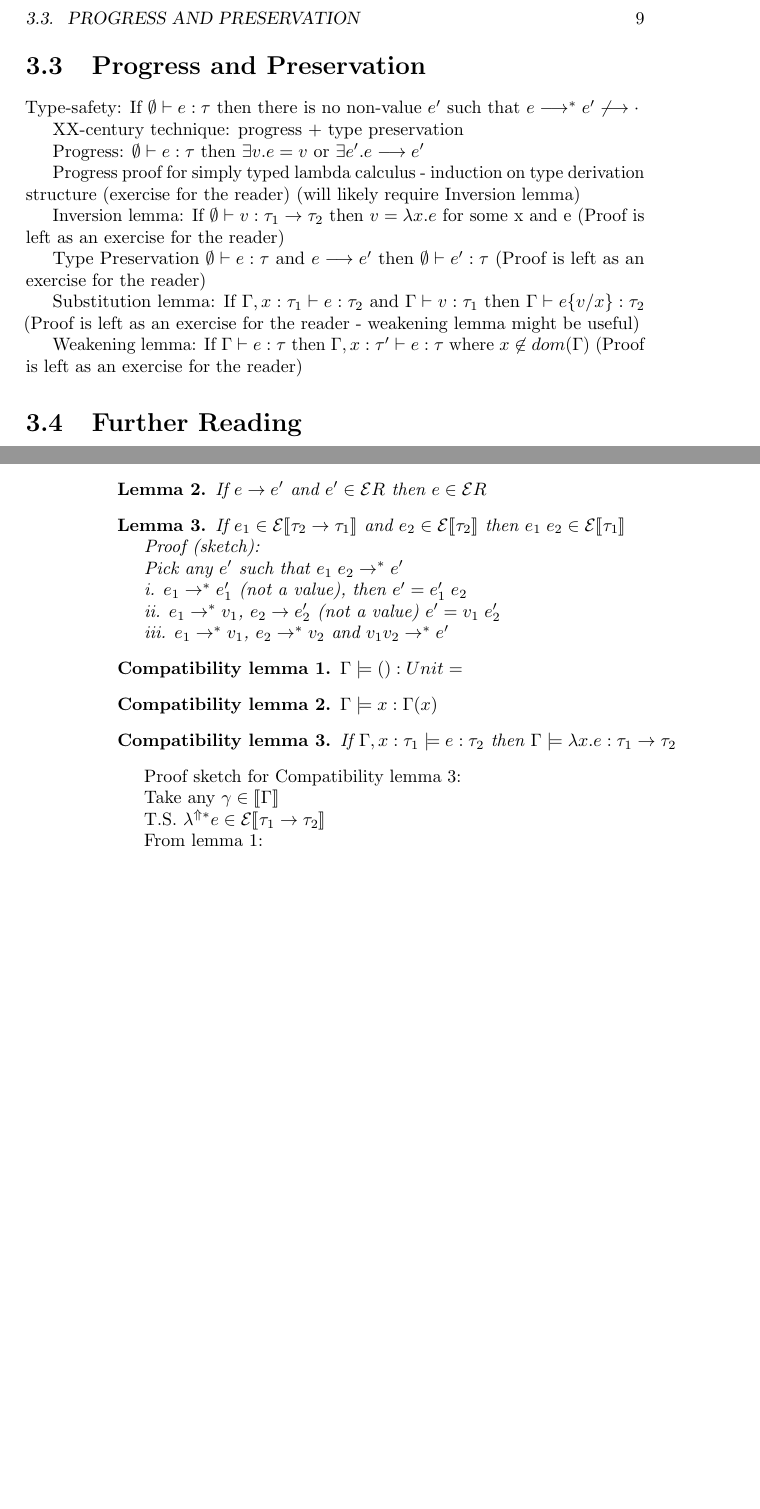
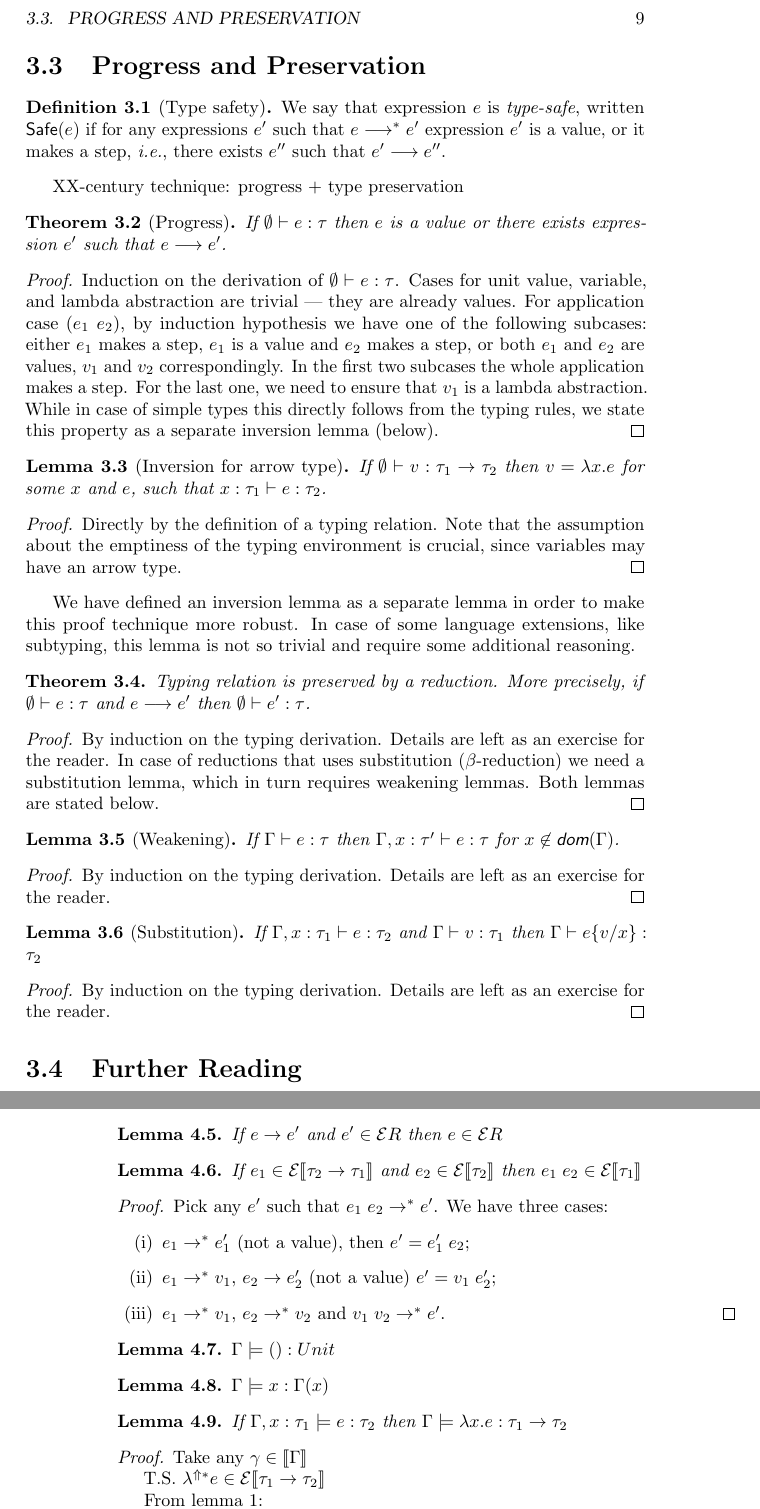
Before and after one commit to ppolesiuk/type-systems-notes, a LaTeX thesis (type-systems.tex, which reads chapter/logicalRelations.tex, chapter/simpleTypes.tex): two parts of pages 13 and 16 of 17, joined at a grey line, cut so that both start at the same text, the shorter picture padded with empty space. Compiled offline with pdfLaTeX.

Commit message:
Global amsmath theorems and definitions
Fixes #19

```diff
--- a/chapter/logicalRelations.tex
+++ b/chapter/logicalRelations.tex
@@ -65,8 +63,6 @@ $\Gamma \models e : \tau \Longleftrightarrow \forall \gamma \in \Denot{\Gamma}\l
   $\mathcal{E}R \subseteq Safe$
 \end{theorem}
 
-\newtheorem{lemma}{Lemma}
-
 \begin{lemma}
   $\forall R \in \textbf{Type}\ldotp \forall v \in R\ldotp v \in \mathcal{E}R$
 \end{lemma}
@@ -76,35 +72,34 @@ $\Gamma \models e : \tau \Longleftrightarrow \forall \gamma \in \Denot{\Gamma}\l
 \end{lemma}
 
 \begin{lemma}
-  If $e_1 \in \mathcal{E}\Denot{\tau_2 \to \tau_1}$ and $e_2 \in \mathcal{E}\Denot{\tau_2}$ then $e_1\;e_2 \in \mathcal{E}\Denot{\tau_1}$
+  If $e_1 \in \mathcal{E}\Denot{\tau_2 \to \tau_1}$
+  and $e_2 \in \mathcal{E}\Denot{\tau_2}$
+  then $e_1\;e_2 \in \mathcal{E}\Denot{\tau_1}$
+\end{lemma}
+\begin{proof}
+  Pick any $e'$ such that $e_1\;e_2 \to^* e'$.
+  We have three cases:
+  \begin{enumerate}[label=(\roman*)]
+  \item $e_1 \to^* e_1'$ (not a value), then $e' = e_1'\;e_2$;
+  \item $e_1 \to^* v_1$, $e_2\to e_2'$ (not a value) $e' = v_1\;e_2'$;
+  \item $e_1 \to^* v_1$, $e_2 \to^* v_2$ and $v_1\;v_2 \to^* e'$.
+    \qedhere
+  \end{enumerate}
+\end{proof}
 
-  Proof (sketch):
-
-  Pick any $e'$ such that $e_1\;e_2 \to^* e'$
-
-  i. $e_1 \to^* e_1'$ (not a value), then $e' = e_1'\;e_2$
-
-  ii. $e_1 \to^* v_1$, $e_2\to e_2'$ (not a value) $e' = v_1\;e_2'$
-
-  iii. $e_1 \to^* v_1$, $e_2 \to^* v_2$ and $v_1 v_2 \to^* e'$
+\begin{lemma}
+  $\Gamma \models () : Unit$
 \end{lemma}
 
-\newtheorem{compatlemma}{Compatibility lemma}
+\begin{lemma}
+  $\Gamma \models x : \Gamma(x)$
+\end{lemma}
 
-\begin{compatlemma}
-  $\Gamma \models () : Unit =$
-\end{compatlemma}
-
-\begin{compatlemma}
-  $\Gamma \models x : \Gamma(x)$
-\end{compatlemma}
-
-\begin{compatlemma}
-  If $\Gamma, x:\tau_1 \models e : \tau_2$ then $\Gamma \models \lambda x.e : \tau_1 \to \tau_2$
-\end{compatlemma}
-
-Proof sketch for Compatibility lemma 3:
-
+\begin{lemma}
+  If $\Gamma, x:\tau_1 \models e : \tau_2$
+  then $\Gamma \models \lambda x.e : \tau_1 \to \tau_2$
+\end{lemma}
+\begin{proof}
   Take any $\gamma \in \Denot{\Gamma}$
 
   T.S. $\lambda^{\Uparrow*} e \in \mathcal{E}\Denot{\tau_1 \to \tau_2}$
--- a/chapter/simpleTypes.tex
+++ b/chapter/simpleTypes.tex
@@ -143,32 +143,80 @@ and evaluation context:
 %%%%%%%%%%%%%%%%%%%%%%%%%%%%%%%%%%%%%%%%%%%%%%%%%%%%%%%%%%%%%%%%%%%%%%%%%%%%%%%
 \section{Progress and Preservation}
 
-Type-safety: If $\emptyset\vdash e: \tau$ then there is no non-value $e'$
-such that $e \longrightarrow^* e' \not\longrightarrow \cdot$
+\begin{defin}[Type safety]
+  We say that expression $e$ is \emph{type-safe}, written $\Safe{e}$
+  if for any expressions $e'$ such that $e \longrightarrow^* e'$
+  expression $e'$ is a value, or it makes a step, \emph{i.e.},
+  there exists $e''$ such that $e' \longrightarrow e''$.
+\end{defin}
 
 XX-century technique: progress + type preservation
 
-Progress: $\emptyset\vdash e: \tau$ then $\exists v.e=v$ or $\exists e'.e \longrightarrow e'$
+\begin{theorem}[Progress]
+  If $\emptyset\vdash e : \tau$ then
+  $e$ is a value or there exists expression~$e'$
+  such that $e \longrightarrow e'$.
+\end{theorem}
+\begin{proof}
+  Induction on the derivation of $\emptyset\vdash e : \tau$.
+  Cases for unit value, variable, and lambda abstraction are trivial ---
+  they are already values.
+  For application case ($e_1\;e_2$), by induction hypothesis we have one
+  of the following subcases: either $e_1$ makes a step,
+  $e_1$ is a value and $e_2$ makes a step,
+  or both $e_1$ and $e_2$ are values, $v_1$ and $v_2$ correspondingly.
+  In the first two subcases the whole application makes a step.
+  For the last one, we need to ensure that $v_1$ is a lambda abstraction.
+  While in case of simple types this directly follows from the typing rules,
+  we state this property as a separate inversion lemma (below).
+\end{proof}
 
-Progress proof for simply typed lambda calculus - induction on type derivation structure
-(exercise for the reader) (will likely require Inversion lemma)
+\begin{lemma}[Inversion for arrow type]
+  If $\emptyset\vdash v : \tau_1 \to \tau_2$
+  then $v = \lambda x.e$ for some $x$ and $e$,
+  such that $x:\tau_1 \vdash e : \tau_2$.
+\end{lemma}
+\begin{proof}
+  Directly by the definition of a typing relation.
+  Note that the assumption about the emptiness of the typing environment
+  is crucial, since variables may have an arrow type.
+\end{proof}
 
-Inversion lemma:
-If $\emptyset\vdash v : \tau_1 \to \tau_2$ then $v = \lambda x.e$ for some x and e
-(Proof is left as an exercise for the reader)
+We have defined an inversion lemma as a separate lemma in order
+to make this proof technique more robust.
+In case of some language extensions, like subtyping,
+this lemma is not so trivial and require some additional reasoning.
 
-Type Preservation
-$\emptyset\vdash e : \tau$ and $e \longrightarrow e'$ then $\emptyset\vdash e' : \tau$
-(Proof is left as an exercise for the reader)
+\begin{theorem}
+  Typing relation is preserved by a reduction.
+  More precisely, if $\emptyset \vdash e : \tau$ and $e \longrightarrow e'$ then
+  $\emptyset \vdash e' : \tau$.
+\end{theorem}
+\begin{proof}
+  By induction on the typing derivation.
+  Details are left as an exercise for the reader.
+  In case of reductions that uses substitution ($\beta$-reduction)
+  we need a substitution lemma, which in turn requires weakening lemmas.
+  Both lemmas are stated below.
+\end{proof}
 
-Substitution lemma:
-If $\Gamma, x:\tau_1 \vdash e : \tau_2$ and $\Gamma\vdash v : \tau_1$
-then $\Gamma\vdash e\{v/x\} : \tau_2$
-(Proof is left as an exercise for the reader - weakening lemma might be useful)
+\begin{lemma}[Weakening]
+  If $\Gamma\vdash e : \tau$ then $\Gamma, x:\tau' \vdash e : \tau$
+  for $x\not\in \textsf{dom}(\Gamma)$.
+\end{lemma}
+\begin{proof}
+  By induction on the typing derivation.
+  Details are left as an exercise for the reader.
+\end{proof}
 
-Weakening lemma:
-If $\Gamma\vdash e : \tau$ then $\Gamma, x:\tau' \vdash e : \tau$ where $x\not\in dom(\Gamma)$
-(Proof is left as an exercise for the reader)
+\begin{lemma}[Substitution]
+  If $\Gamma, x:\tau_1 \vdash e : \tau_2$ and $\Gamma\vdash v : \tau_1$
+  then $\Gamma\vdash e\{v/x\} : \tau_2$
+\end{lemma}
+\begin{proof}
+  By induction on the typing derivation.
+  Details are left as an exercise for the reader.
+\end{proof}
 
 %%%%%%%%%%%%%%%%%%%%%%%%%%%%%%%%%%%%%%%%%%%%%%%%%%%%%%%%%%%%%%%%%%%%%%%%%%%%%%%
 \section{Further Reading}
--- a/type-systems.tex
+++ b/type-systems.tex
@@ -9,10 +9,14 @@
 \usepackage{mathtools}
 \usepackage{mathpartir}
 \usepackage{stmaryrd} % for llbracket
+\usepackage{enumitem} % for roman enumeration
 
 \usepackage{tocbibind} % Bibliography in TOC
 \usepackage[square]{natbib}
 \bibliographystyle{plainnat}
+
+% Our own macros and definitions
+\usepackage{macros}
 
 \title{Lecture Notes on Type Systems}
 \author{Piotr Polesiuk (editor)}
```
Also changed, not shown: macros.sty (added, +15 -0 lines), chapter/logicalRelations.tex (9 more changed lines). Lines whose indentation alone changed are shown as unchanged.
